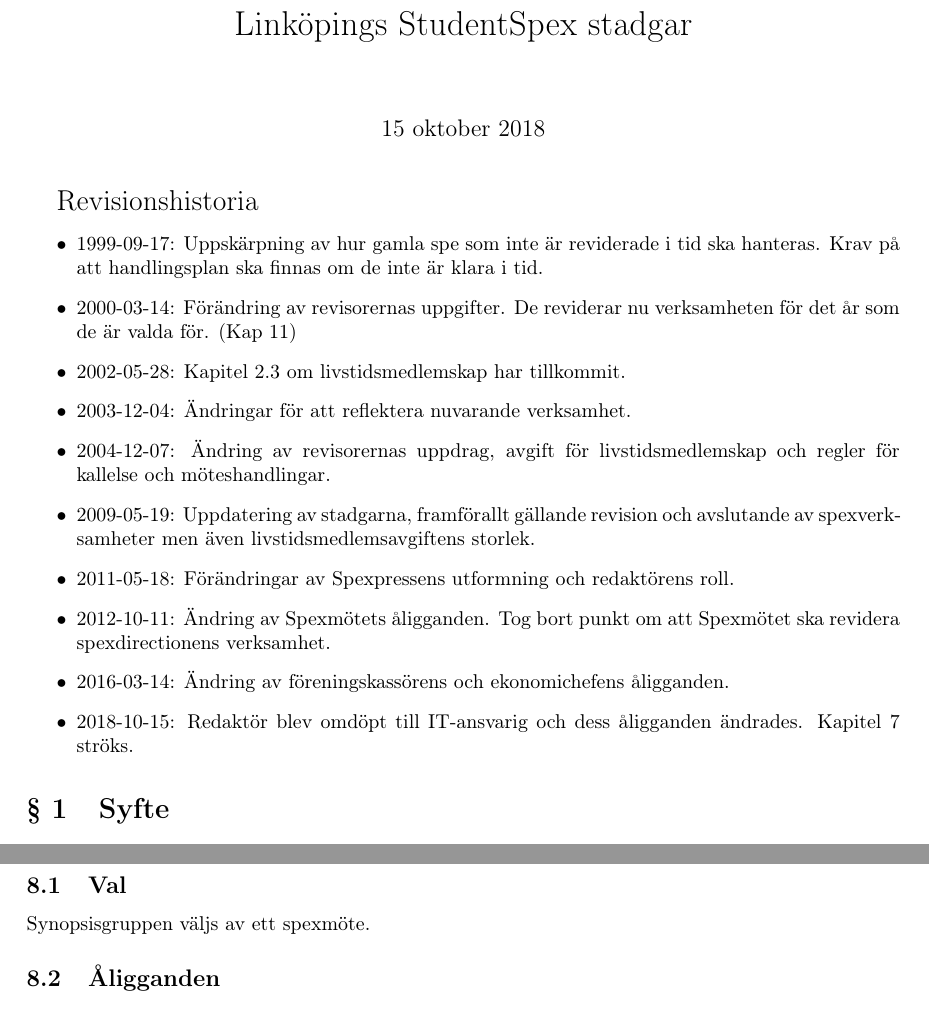
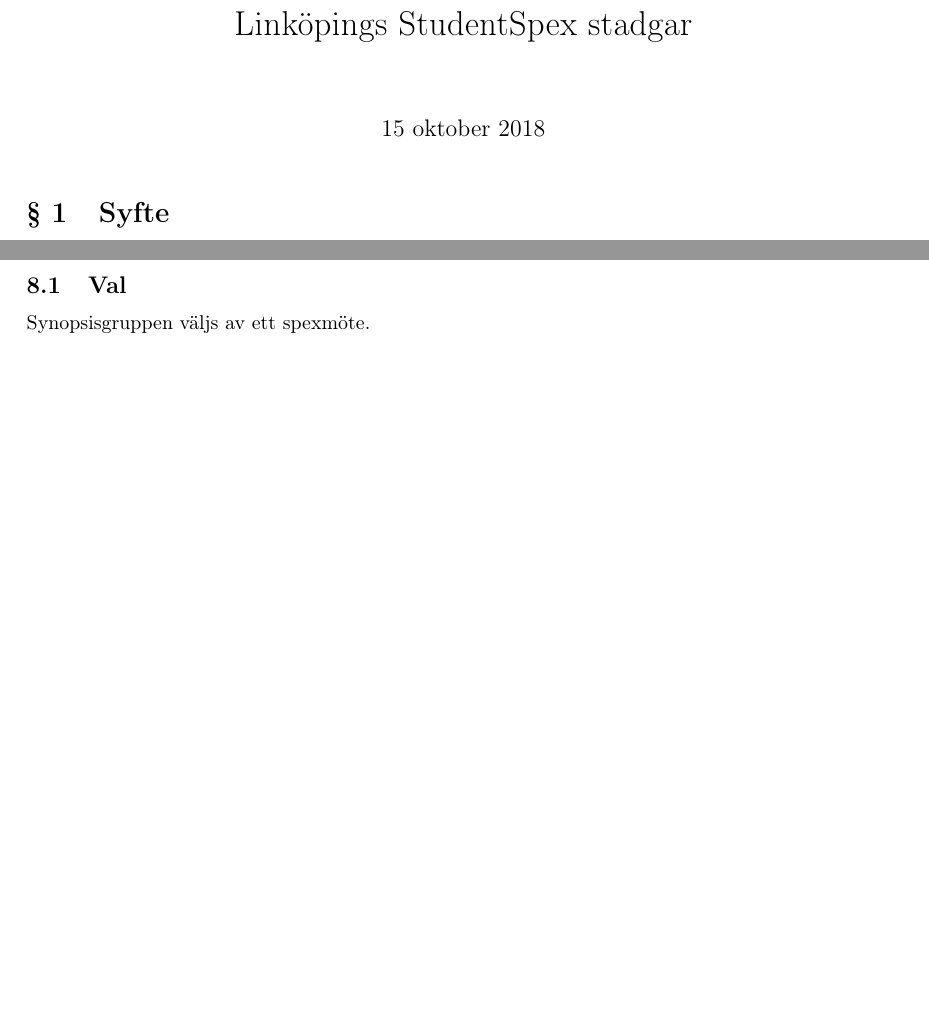
Before and after one commit to Snytbaggen/liss-stadgar, a LaTeX document (stadgar.tex): two parts of pages 1 and 8 of 10 before the commit and two parts of pages 1 and 7 of 9 after it, joined at a grey line, cut so that both start at the same text, the shorter picture padded with empty space. Compiled offline with pdfLaTeX.

Commit message:
Ta bort revisionshistorik
Det är bara de senast godkända stadgarna som gäller, så för stadge-
dokumentet är det irrelevant att veta vad som varit godkänt förr i tiden.

Revisionshistorik hålls lämpligen på ett annat ställe, t ex som ett eget
avsnitt på wiki-sidan för stadgarna.

```diff
--- a/stadgar.tex
+++ b/stadgar.tex
@@ -13,20 +13,6 @@
 \begin{document}
 \maketitle
 %\tableofcontents
-
-{\Large Revisionshistoria }
-\begin{itemize}
-  \item 1999-09-17: Uppskärpning av hur gamla spe som inte är reviderade i tid ska hanteras. Krav på att handlingsplan ska finnas om de inte är klara i tid.
-  \item 2000-03-14: Förändring av revisorernas uppgifter. De reviderar nu verksamheten för det år som de är valda för. (Kap 11)
-  \item 2002-05-28: Kapitel 2.3 om livstidsmedlemskap har tillkommit.
-  \item 2003-12-04: Ändringar för att reflektera nuvarande verksamhet.
-  \item 2004-12-07: Ändring av revisorernas uppdrag, avgift för livstidsmedlemskap och regler för kallelse och möteshandlingar.
-  \item 2009-05-19: Uppdatering av stadgarna, framförallt gällande revision och avslutande av spexverksamheter men även livstidsmedlemsavgiftens storlek.
-  \item 2011-05-18: Förändringar av Spexpressens utformning och redaktörens roll.
-  \item 2012-10-11: Ändring av Spexmötets åligganden. Tog bort punkt om att Spexmötet ska revidera spexdirectionens verksamhet.
-  \item 2016-03-14: Ändring av föreningskassörens och ekonomichefens åligganden.
-  \item 2018-10-15: Redaktör blev omdöpt till IT-ansvarig och dess åligganden ändrades. Kapitel 7 ströks.
-\end{itemize}
 
 \section{Syfte}
 \subsection{Syfte}
```
